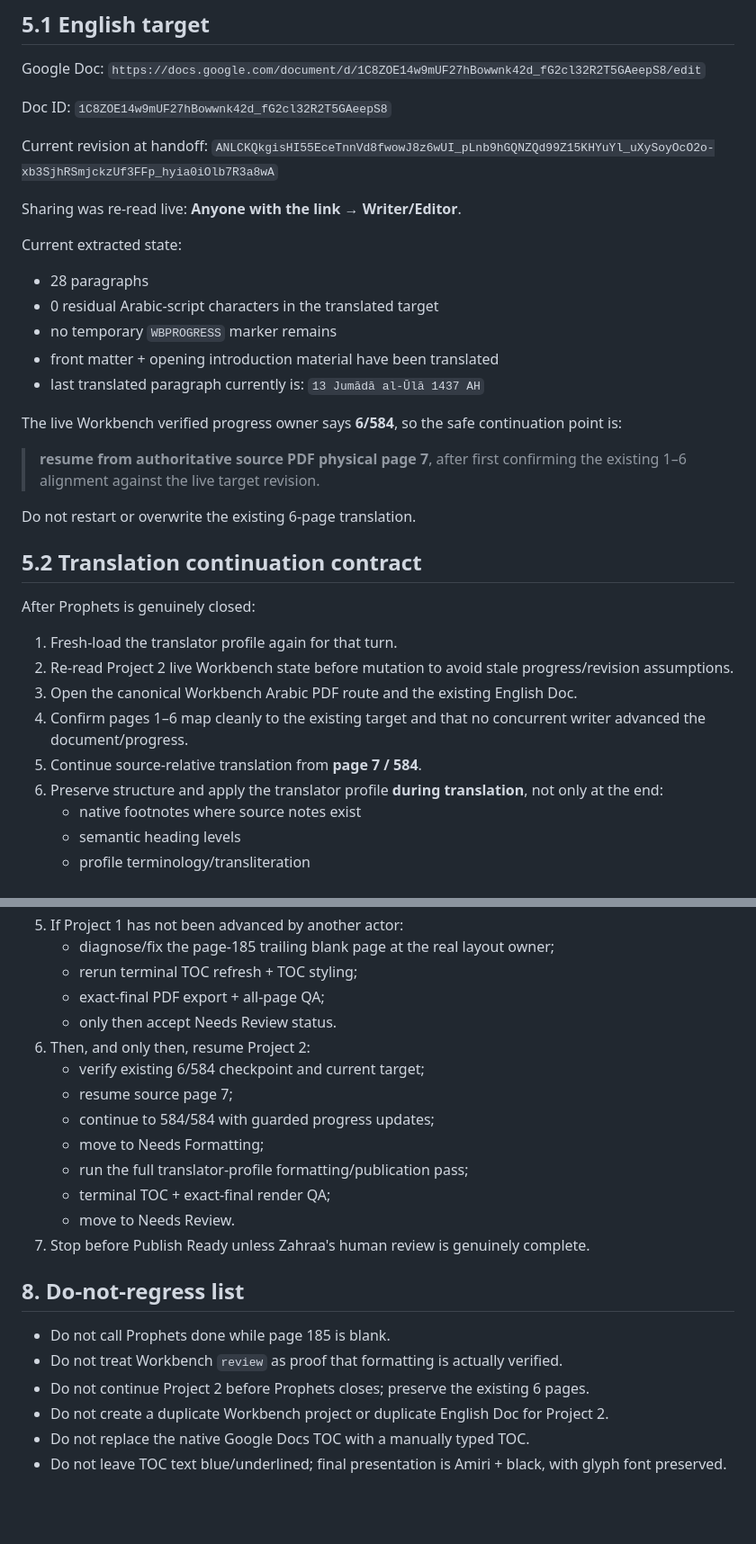
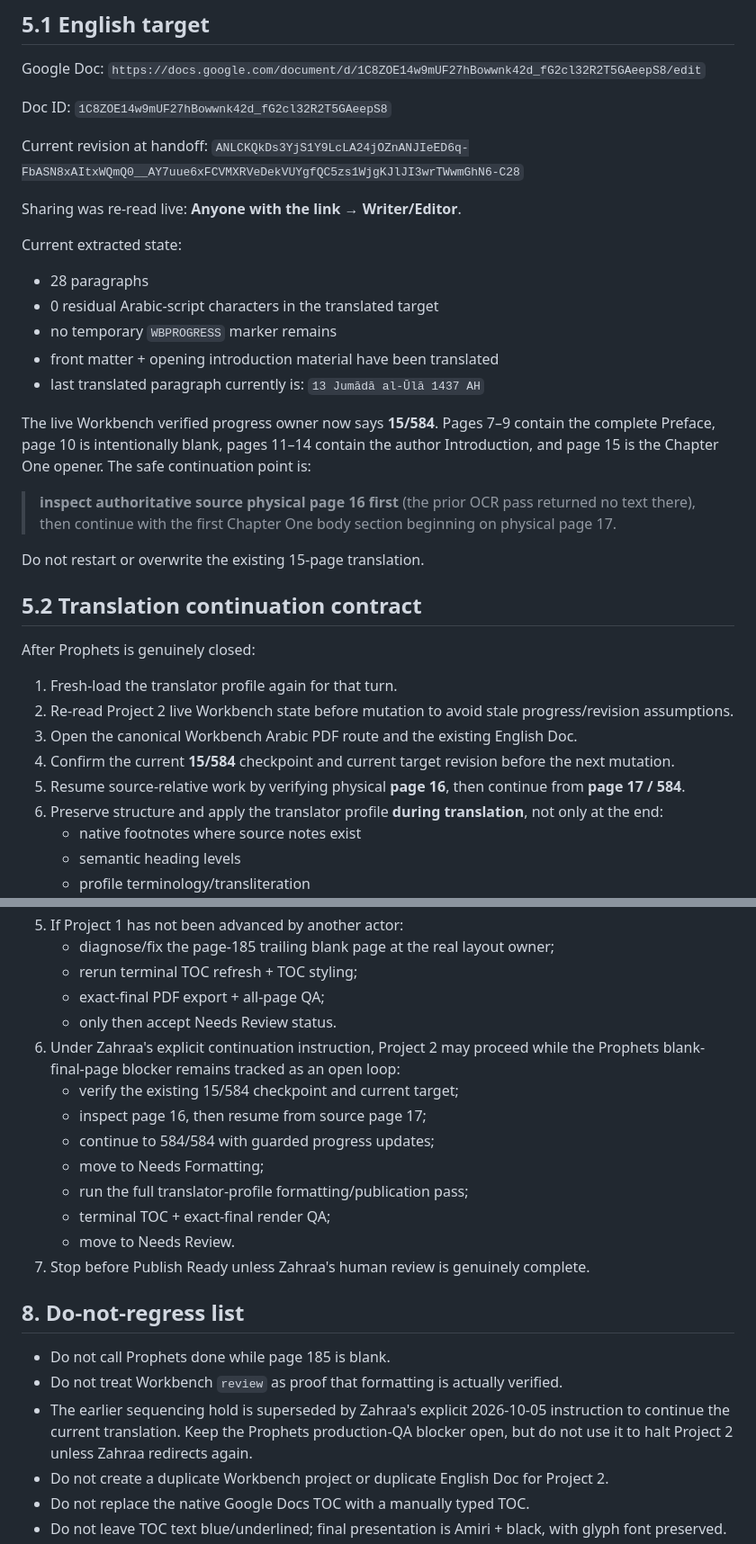
Before and after one commit to mohalizahraa/operator-translation, a Markdown page: handoffs/HANDOFF-2026-10-05-PROPHETS-FINAL-PRODUCTION-QA-THEN-PROPHETIC-MEASURES.md, 2 parts joined by grey strips. Shown at 90% size. Drawn GitHub-style; blank space fills up the shorter version.

```diff
--- a/handoffs/HANDOFF-2026-10-05-PROPHETS-FINAL-PRODUCTION-QA-THEN-PROPHETIC-MEASURES.md
+++ b/handoffs/HANDOFF-2026-10-05-PROPHETS-FINAL-PRODUCTION-QA-THEN-PROPHETIC-MEASURES.md
@@ -247,7 +247,7 @@ Doc ID:
 `1C8ZOE14w9mUF27hBowwnk42d_fG2cl32R2T5GAeepS8`
 
 Current revision at handoff:
-`ANLCKQkgisHI55EceTnnVd8fwowJ8z6wUI_pLnb9hGQNZQd99Z15KHYuYl_uXySoyOcO2o-xb3SjhRSmjckzUf3FFp_hyia0iOlb7R3a8wA`
+`ANLCKQkDs3YjS1Y9LcLA24jOZnANJIeED6q-FbASN8xAItxWQmQ0__AY7uue6xFCVMXRVeDekVUYgfQC5zs1WjgKJlJI3wrTWwmGhN6-C28`
 
 Sharing was re-read live:
 **Anyone with the link → Writer/Editor**.
@@ -260,11 +260,11 @@ Current extracted state:
 - last translated paragraph currently is:
   `13 Jumādā al-Ūlā 1437 AH`
 
-The live Workbench verified progress owner says **6/584**, so the safe continuation point is:
+The live Workbench verified progress owner now says **15/584**. Pages 7–9 contain the complete Preface, page 10 is intentionally blank, pages 11–14 contain the author Introduction, and page 15 is the Chapter One opener. The safe continuation point is:
 
-> **resume from authoritative source PDF physical page 7**, after first confirming the existing 1–6 alignment against the live target revision.
+> **inspect authoritative source physical page 16 first** (the prior OCR pass returned no text there), then continue with the first Chapter One body section beginning on physical page 17.
 
-Do not restart or overwrite the existing 6-page translation.
+Do not restart or overwrite the existing 15-page translation.
 
 ## 5.2 Translation continuation contract
 
@@ -273,8 +273,8 @@ After Prophets is genuinely closed:
 1. Fresh-load the translator profile again for that turn.
 2. Re-read Project 2 live Workbench state before mutation to avoid stale progress/revision assumptions.
 3. Open the canonical Workbench Arabic PDF route and the existing English Doc.
-4. Confirm pages 1–6 map cleanly to the existing target and that no concurrent writer advanced the document/progress.
-5. Continue source-relative translation from **page 7 / 584**.
+4. Confirm the current **15/584** checkpoint and current target revision before the next mutation.
+5. Resume source-relative work by verifying physical **page 16**, then continue from **page 17 / 584**.
 6. Preserve structure and apply the translator profile **during translation**, not only at the end:
    - native footnotes where source notes exist
    - semantic heading levels
@@ -351,9 +379,9 @@ A fresh agent should do this:
    - rerun terminal TOC refresh + TOC styling;
    - exact-final PDF export + all-page QA;
    - only then accept Needs Review status.
-6. Then, and only then, resume Project 2:
-   - verify existing 6/584 checkpoint and current target;
-   - resume source page 7;
+6. Under Zahraa's explicit continuation instruction, Project 2 may proceed while the Prophets blank-final-page blocker remains tracked as an open loop:
+   - verify the existing 15/584 checkpoint and current target;
+   - inspect page 16, then resume from source page 17;
    - continue to 584/584 with guarded progress updates;
    - move to Needs Formatting;
    - run the full translator-profile formatting/publication pass;
@@ -365,7 +393,7 @@ A fresh agent should do this:
 
 - Do not call Prophets done while page 185 is blank.
 - Do not treat Workbench `review` as proof that formatting is actually verified.
-- Do not continue Project 2 before Prophets closes; preserve the existing 6 pages.
+- The earlier sequencing hold is superseded by Zahraa's explicit 2026-10-05 instruction to continue the current translation. Keep the Prophets production-QA blocker open, but do not use it to halt Project 2 unless Zahraa redirects again.
 - Do not create a duplicate Workbench project or duplicate English Doc for Project 2.
 - Do not replace the native Google Docs TOC with a manually typed TOC.
 - Do not leave TOC text blue/underlined; final presentation is Amiri + black, with glyph font preserved.
```
Also changed, not shown: other parts of handoffs/HANDOFF-2026-10-05-PROPHETS-FINAL-PRODUCTION-QA-THEN-PROPHETIC-MEASURES.md (+32 -4 lines).
